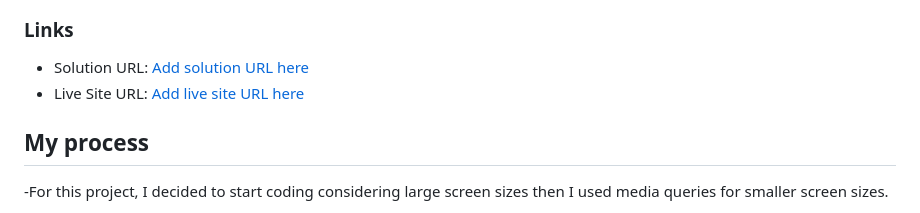
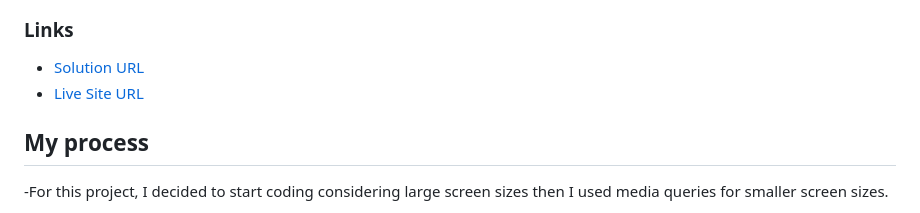
Before and after one commit to ziad-rima/Conference-Ticket-Generator, a Markdown page: README.md, the part around the change. Rendered like a GitHub page.

Commit message:
Add URLs

```diff
--- a/README.md
+++ b/README.md
@@ -40,8 +40,8 @@ Users should be able to:
 
 ### Links
 
-- Solution URL: [Add solution URL here](https://your-solution-url.com)
-- Live Site URL: [Add live site URL here](https://your-live-site-url.com)
+- [Solution URL](https://your-solution-url.com)
+- [Live Site URL](https://ticketgeneratorfrontend.netlify.app/)
 
 ## My process
 
```
